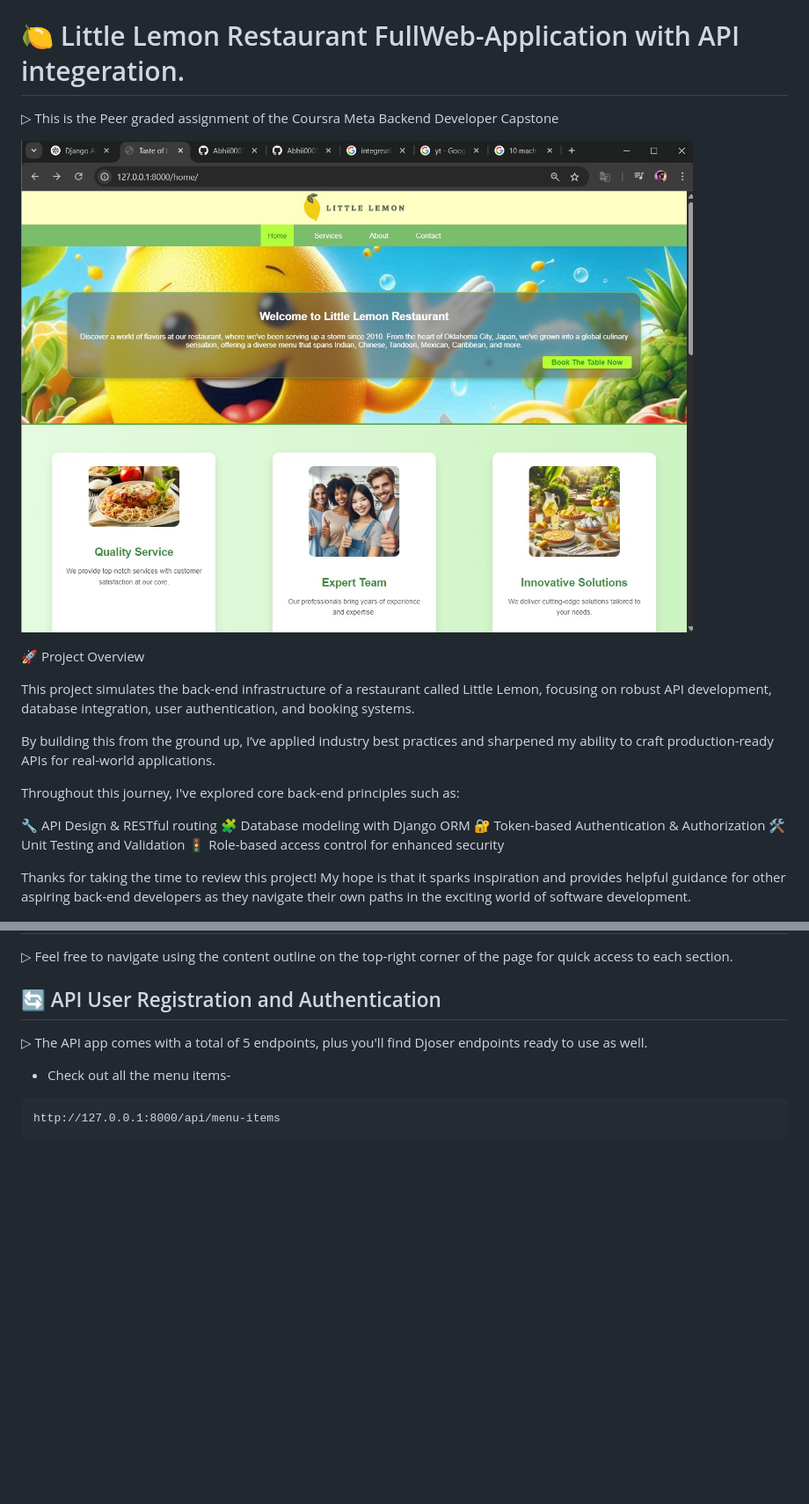
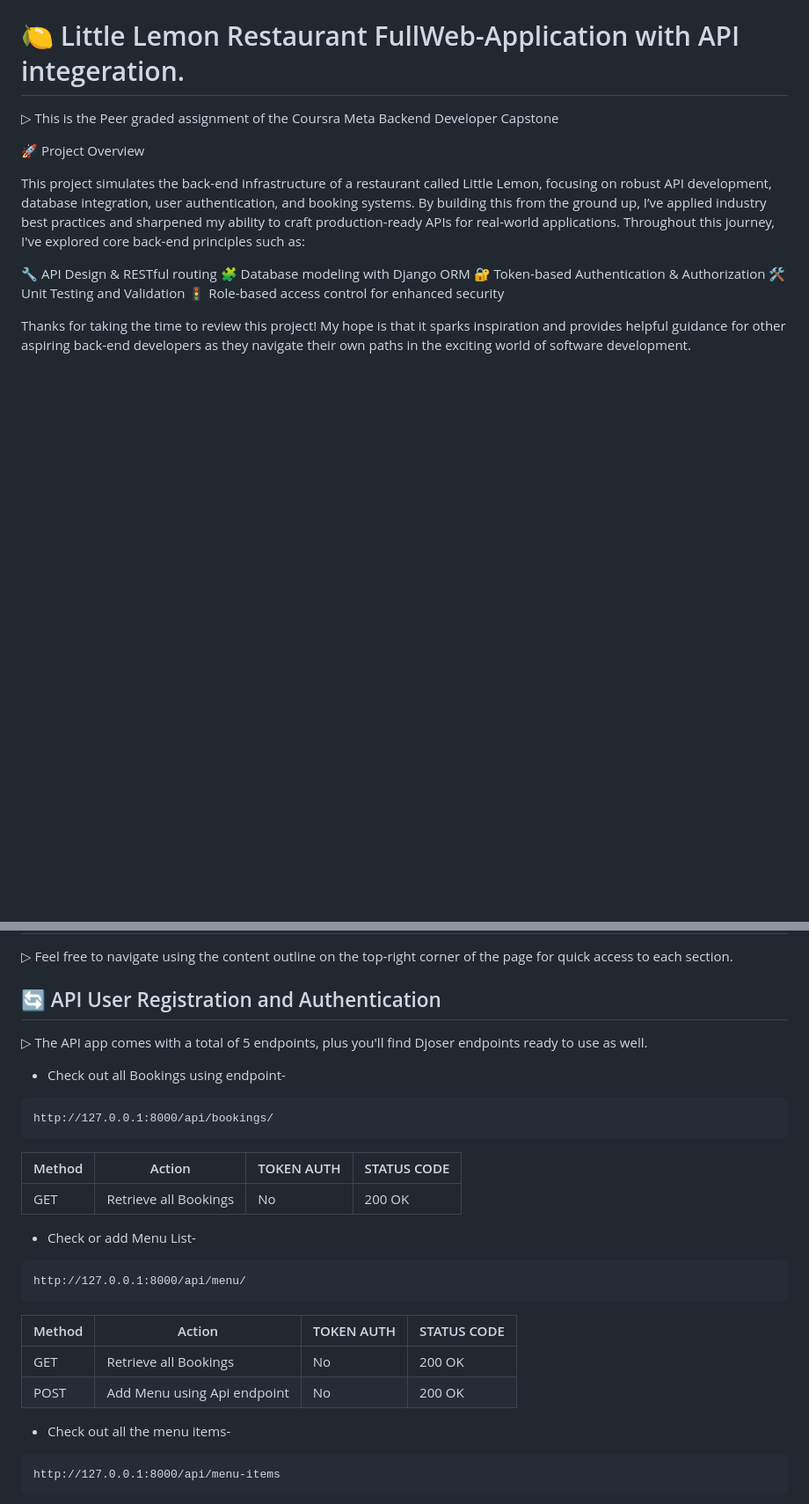
Before and after one commit to Abhii0007/Little-Lemon-Restaurent-Full-stack-Project, a Markdown page: README.md, 2 parts joined by grey strips. Shown: that part at 88% size. Rendered like a GitHub page; blank space fills up the shorter version.

````diff
--- a/README.md
+++ b/README.md
@@ -4,14 +4,10 @@
 # 🍋 Little Lemon Restaurant FullWeb-Application with API integeration.
 ▷ This is the Peer graded assignment of the Coursra Meta Backend Developer Capstone
 
-![Little Lemon Home](assets/little_lemon_home.jpg)
-
 🚀 Project Overview
 
 This project simulates the back-end infrastructure of a restaurant called Little Lemon, focusing on robust API development, database integration, user authentication, and booking systems.
-
 By building this from the ground up, I’ve applied industry best practices and sharpened my ability to craft production-ready APIs for real-world applications.
-
 Throughout this journey, I've explored core back-end principles such as:
 
 🔧 API Design & RESTful routing
@@ -85,6 +81,27 @@ Test endpoints using desktop tool like 'Insomnia', or your browser
 ## 🔄 API User Registration and Authentication
 
 ▷ The API app comes with a total of 5 endpoints, plus you'll find Djoser endpoints ready to use as well.
+
+
+- Check out all Bookings using endpoint-
+```
+http://127.0.0.1:8000/api/bookings/
+```
+
+| Method | Action                  | TOKEN AUTH | STATUS CODE |
+|--------|-------------------------|------------|-------------|
+| GET    | Retrieve all Bookings | No         | 200  OK       |
+
+- Check or add Menu List-
+```
+http://127.0.0.1:8000/api/menu/
+```
+
+| Method | Action                      | TOKEN AUTH | STATUS CODE |
+|--------|-----------------------------|------------|-------------|
+| GET    | Retrieve all Bookings       | No         | 200  OK     |
+| POST   | Add Menu using Api endpoint | No         | 200  OK     |
+
 
 - Check out all the menu items-
 ```
````
